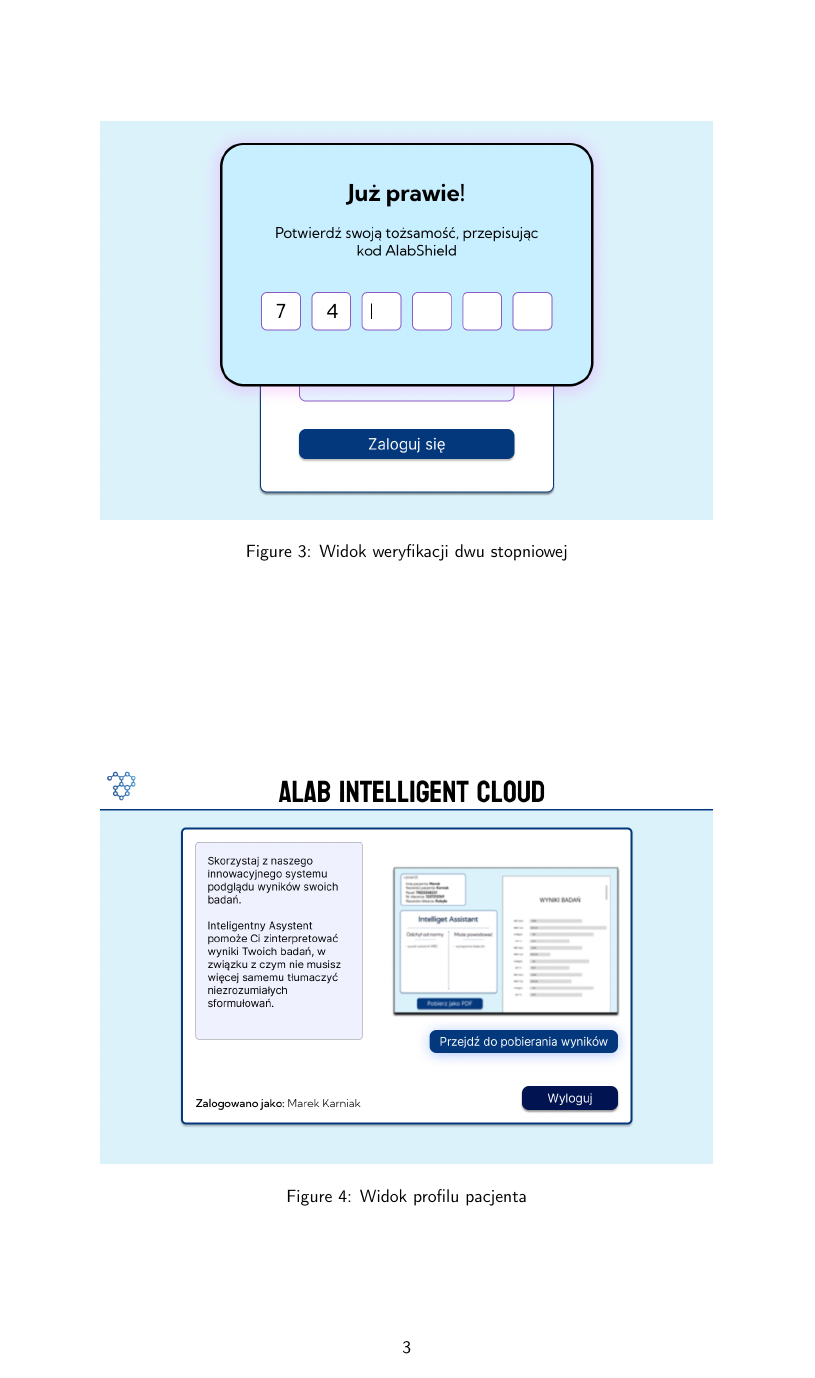
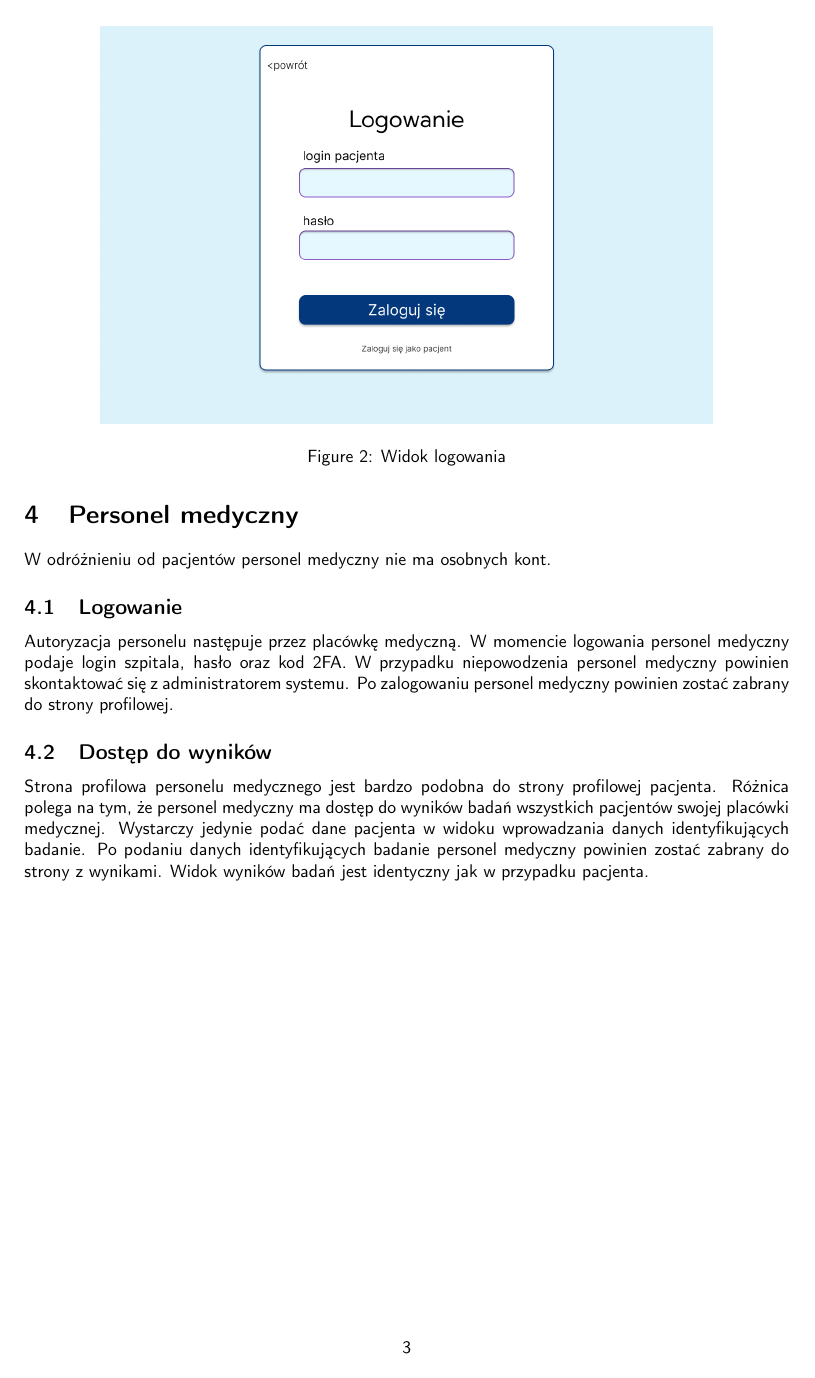
Before and after one commit to star-in-the-jar/ASSASSIN, a LaTeX document (doc/userManual.tex): page 3 of 4 before the commit and page 3 of 5 after it. Compiled offline with pdfLaTeX.

Commit message:
Minor documentation adjustment

```diff
--- a/doc/userManual.tex
+++ b/doc/userManual.tex
@@ -94,8 +107,23 @@
 
 Przez kliknięcie przycisku \textit{Pobierz} pacjent powinien pobrać plik z wynikami badań w postaci pliku PDF.
 
-%TODO dodać opis lekarza
+\section{Personel medyczny}
 
+W odróżnieniu od pacjentów personel medyczny nie ma osobnych kont.
 
+\subsection{Logowanie}
+
+Autoryzacja personelu następuje przez placówkę medyczną.
+W momencie logowania personel medyczny podaje login szpitala, hasło oraz kod 2FA.
+W przypadku niepowodzenia personel medyczny powinien skontaktować się z administratorem systemu.
+Po zalogowaniu personel medyczny powinien zostać zabrany do strony profilowej.
+
+\subsection{Dostęp do wyników}
+
+Strona profilowa personelu medycznego jest bardzo podobna do strony profilowej pacjenta.
+Różnica polega na tym, że personel medyczny ma dostęp do wyników badań wszystkich pacjentów swojej placówki medycznej.
+Wystarczy jedynie podać dane pacjenta w widoku wprowadzania danych identyfikujących badanie.
+Po podaniu danych identyfikujących badanie personel medyczny powinien zostać zabrany do strony z wynikami.
+Widok wyników badań jest identyczny jak w przypadku pacjenta.
 
 \end{document}
```
Also changed, not shown: doc/index.md (+4 -4 lines), doc/opisSystemu.tex (+2 -3 lines), doc/backend.pdf, doc/opisSystemu.pdf, doc/userManual.pdf, doc/userManual.tex (15 more changed lines).
